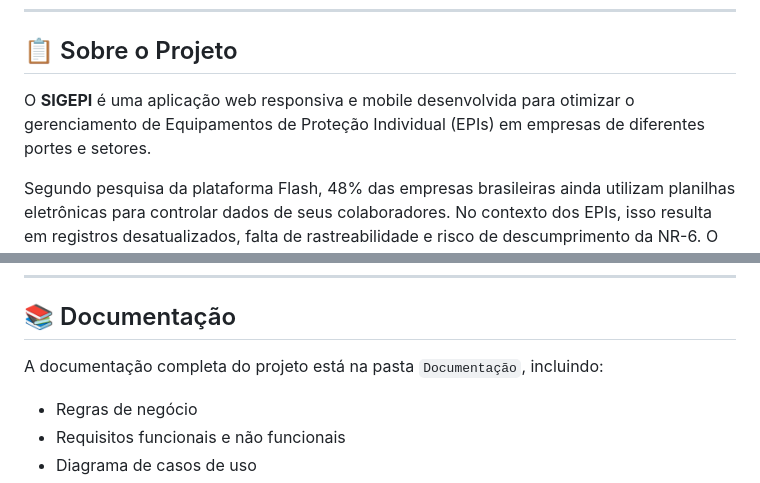
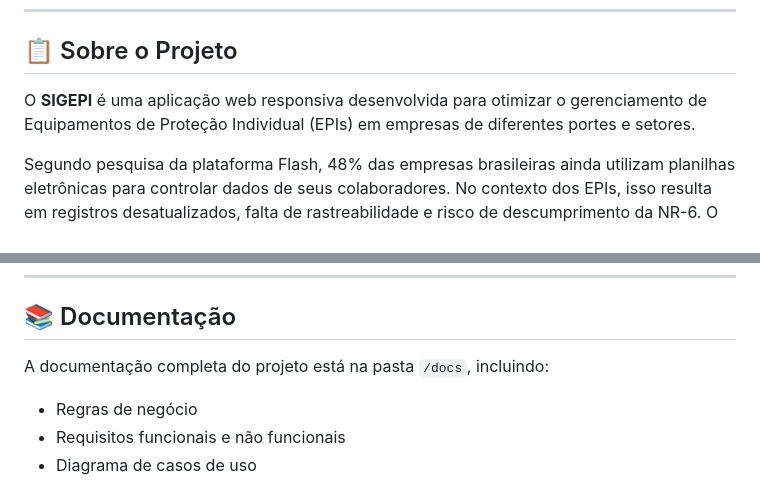
Before and after one commit to 1x-joka/SIGEPI---TCC, a Markdown page: README.md, 2 parts joined by grey strips. GitHub-like rendering.

```diff
--- a/README.md
+++ b/README.md
@@ -7,7 +7,7 @@
 
 ## 📋 Sobre o Projeto
 
-O **SIGEPI** é uma aplicação web responsiva e mobile desenvolvida para otimizar o gerenciamento de Equipamentos de Proteção Individual (EPIs) em empresas de diferentes portes e setores.
+O **SIGEPI** é uma aplicação web responsiva desenvolvida para otimizar o gerenciamento de Equipamentos de Proteção Individual (EPIs) em empresas de diferentes portes e setores.
 
 Segundo pesquisa da plataforma Flash, 48% das empresas brasileiras ainda utilizam planilhas eletrônicas para controlar dados de seus colaboradores. No contexto dos EPIs, isso resulta em registros desatualizados, falta de rastreabilidade e risco de descumprimento da NR-6. O SIGEPI surge como solução digital para substituir esses processos manuais.
 
@@ -106,7 +106,7 @@ Acesse em: `http://localhost:3000`
 
 ## 📚 Documentação
 
-A documentação completa do projeto está na pasta `Documentação`, incluindo:
+A documentação completa do projeto está na pasta `/docs`, incluindo:
 
 - Regras de negócio
 - Requisitos funcionais e não funcionais
```
Also changed, not shown: other parts of README.md (+1 -1 lines).
